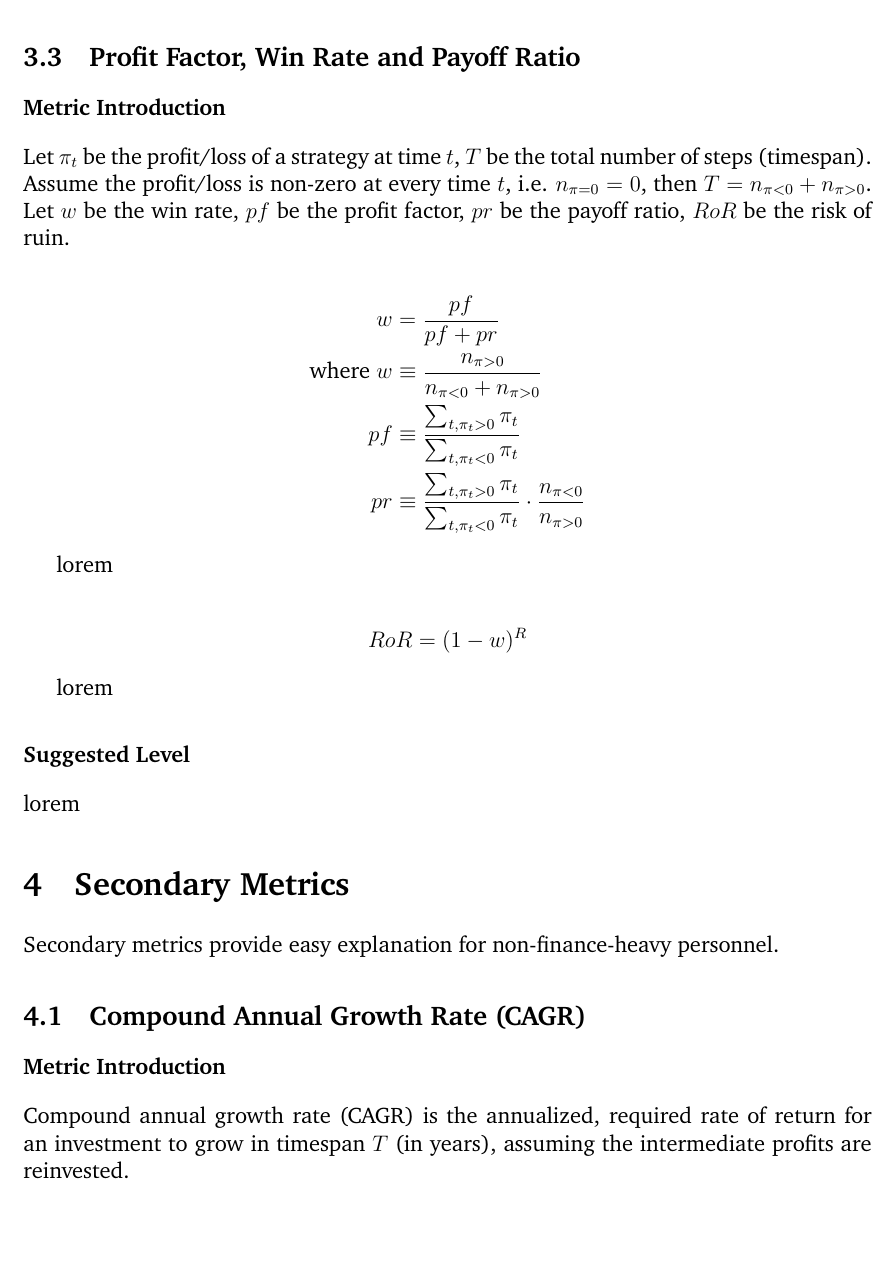
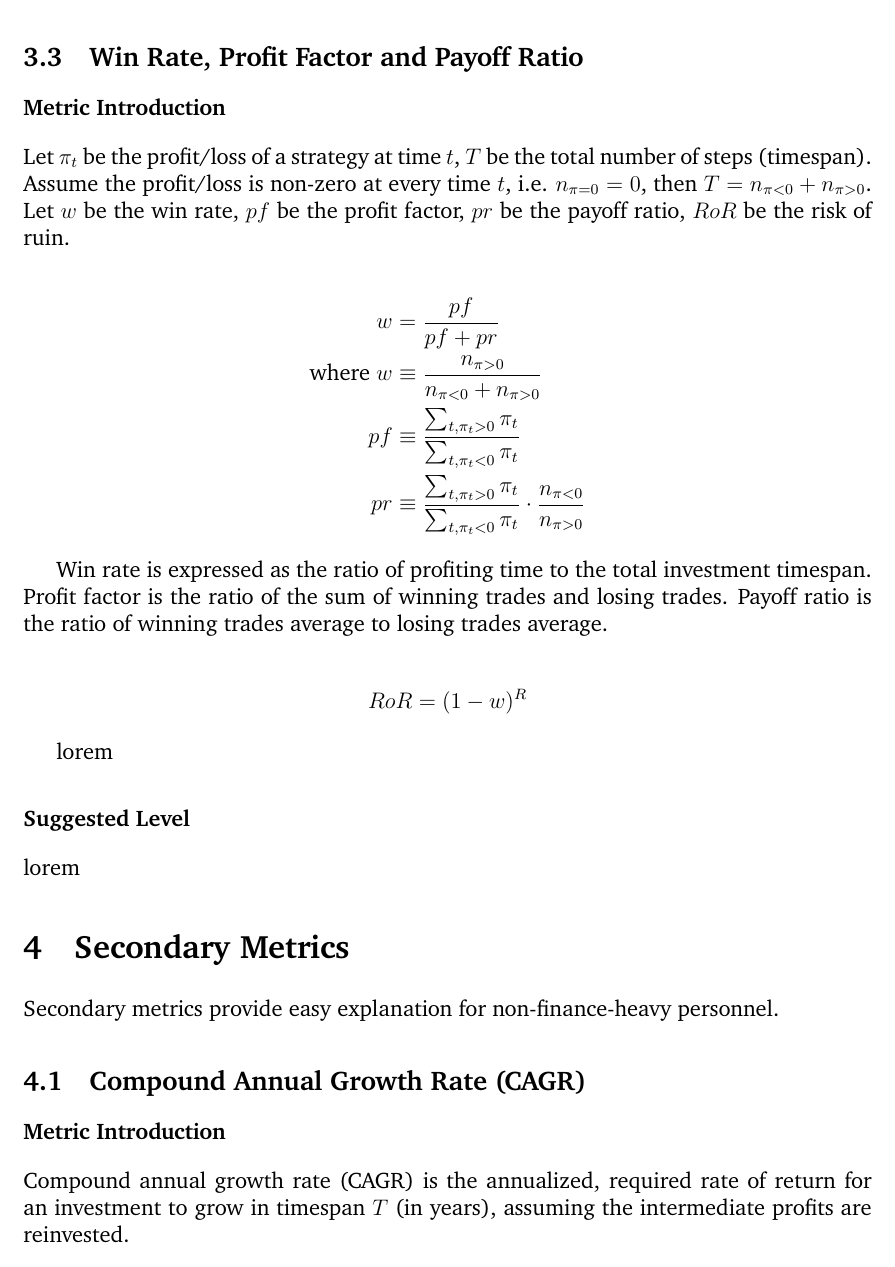
Before and after one commit to exnight/COMP4971C, a LaTeX paper (src/backtest.tex): part of page 6 of 8, cut so that both start at the same text, the shorter picture padded with empty space. Compiled offline with pdfLaTeX.

Commit message:
Update win rate description

```diff
--- a/src/backtest.tex
+++ b/src/backtest.tex
@@ -128,7 +128,7 @@ Note that it only measures the size of the largest loss, not the frequency of la
 
 The above diagram shows the net value and corresponding drawdown throughout the investment timespan.
 
-\subsection{Profit Factor, Win Rate and Payoff Ratio}
+\subsection{Win Rate, Profit Factor and Payoff Ratio}
 
 \subsubsection*{Metric Introduction}
 
@@ -141,7 +141,7 @@ Let \(\pi_t\) be the profit/loss of a strategy at time \(t\), \(T\) be the total
   pr &\equiv \frac{\sum_{t, \pi_t>0} \pi_t}{\sum_{t, \pi_t<0} \pi_t} \cdot \frac{n_{\pi<0}}{n_{\pi>0}}
 \end{align*}
 
-lorem
+Win rate is expressed as the ratio of profiting time to the total investment timespan. Profit factor is the ratio of the sum of winning trades and losing trades. Payoff ratio is the ratio of winning trades average to losing trades average.
 
 \begin{align*}
   RoR &= (1-w)^R
```
Also changed, not shown: dist/backtest.pdf.
